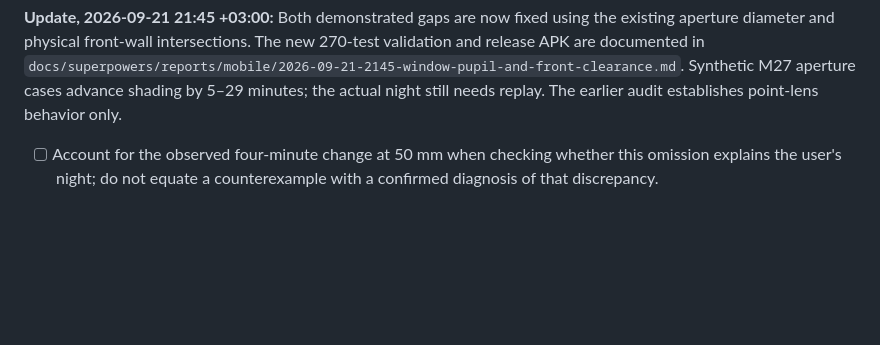
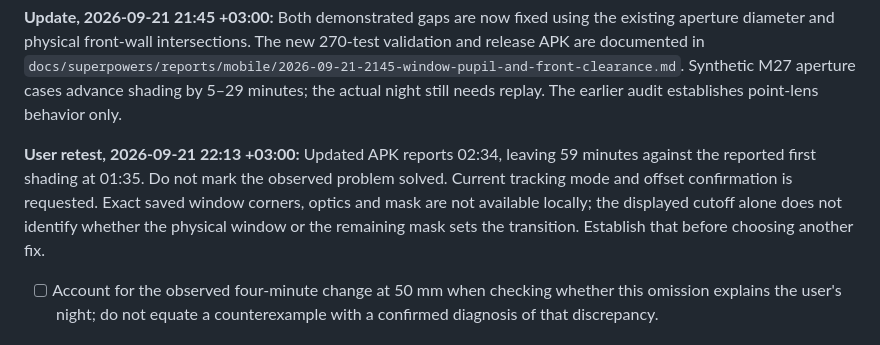
Before and after one commit to cosmicPickle/astrovisibility, a Markdown page: docs/superpowers/State.md, the part around the change. Drawn GitHub-style; blank space fills up the shorter version.

Commit message:
Record remaining visibility error after physical window fixes

```diff
--- a/docs/superpowers/State.md
+++ b/docs/superpowers/State.md
@@ -39,6 +39,13 @@ the existing aperture diameter and physical front-wall intersections. The new
 `docs/superpowers/reports/mobile/2026-09-21-2145-window-pupil-and-front-clearance.md`.
 Synthetic M27 aperture cases advance shading by 5–29 minutes; the actual night
 still needs replay. The earlier audit establishes point-lens behavior only.
+
+**User retest, 2026-09-21 22:13 +03:00:** Updated APK reports 02:34, leaving
+59 minutes against the reported first shading at 01:35. Do not mark the observed
+problem solved. Current tracking mode and offset confirmation is requested.
+Exact saved window corners, optics and mask are not available locally; the
+displayed cutoff alone does not identify whether the physical window or the
+remaining mask sets the transition. Establish that before choosing another fix.
 
 - [ ] Account for the observed four-minute change at 50 mm when checking whether
       this omission explains the user's night; do not equate a counterexample
```
